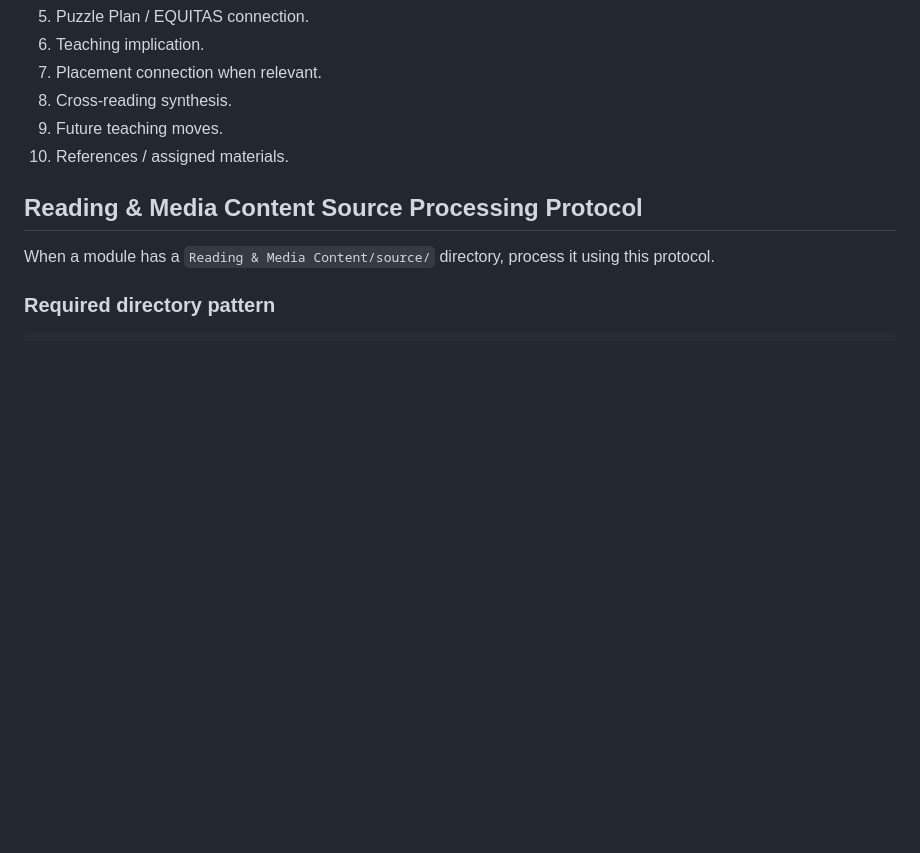
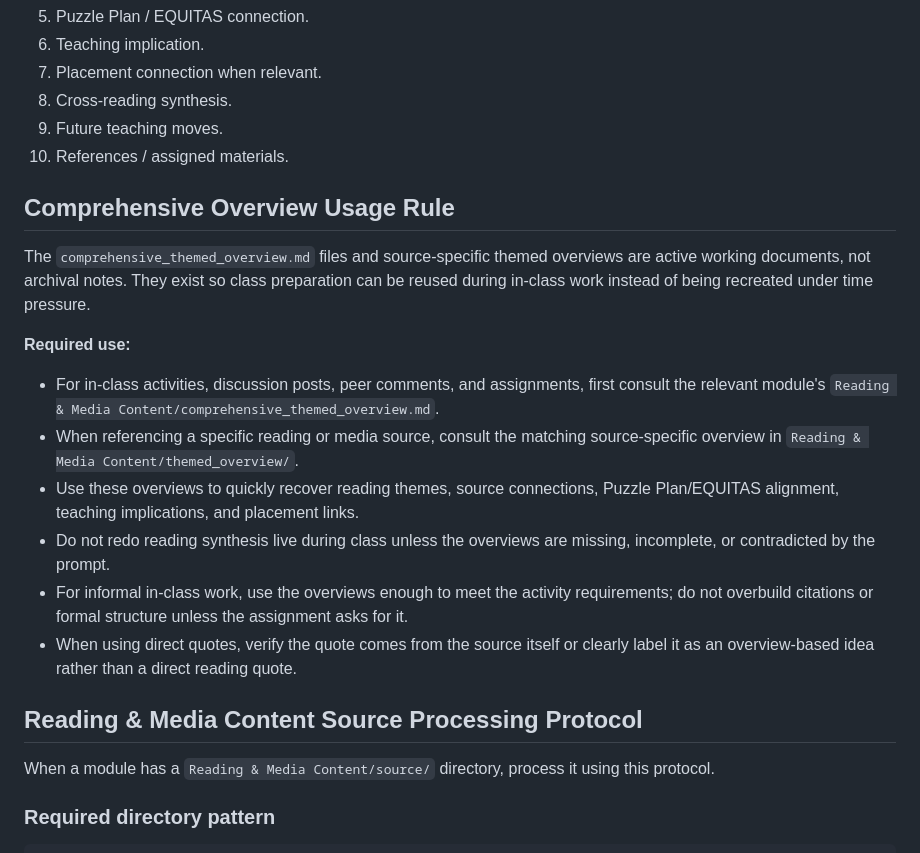
Before and after one commit to pzg8794/EDU498, a Markdown page: AGENTS.md, the part around the change. GitHub-like rendering; blank space fills up the shorter version.

Commit message:
Document comprehensive overview usage rule

```diff
--- a/AGENTS.md
+++ b/AGENTS.md
@@ -121,6 +121,19 @@ For module reading overviews, use this structure when appropriate:
 9. Future teaching moves.
 10. References / assigned materials.
 
+## Comprehensive Overview Usage Rule
+
+The `comprehensive_themed_overview.md` files and source-specific themed overviews are active working documents, not archival notes. They exist so class preparation can be reused during in-class work instead of being recreated under time pressure.
+
+**Required use:**
+
+- For in-class activities, discussion posts, peer comments, and assignments, first consult the relevant module's `Reading & Media Content/comprehensive_themed_overview.md`.
+- When referencing a specific reading or media source, consult the matching source-specific overview in `Reading & Media Content/themed_overview/`.
+- Use these overviews to quickly recover reading themes, source connections, Puzzle Plan/EQUITAS alignment, teaching implications, and placement links.
+- Do not redo reading synthesis live during class unless the overviews are missing, incomplete, or contradicted by the prompt.
+- For informal in-class work, use the overviews enough to meet the activity requirements; do not overbuild citations or formal structure unless the assignment asks for it.
+- When using direct quotes, verify the quote comes from the source itself or clearly label it as an overview-based idea rather than a direct reading quote.
+
 ## Reading & Media Content Source Processing Protocol
 
 When a module has a `Reading & Media Content/source/` directory, process it using this protocol.
```
